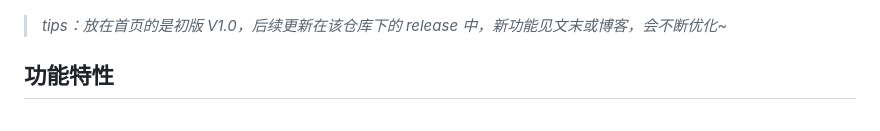
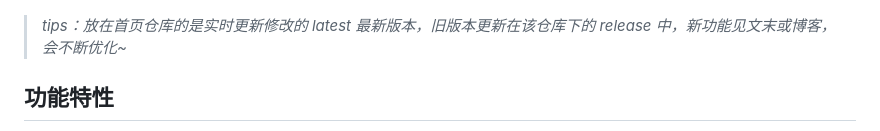
Before and after one commit to jerryyang1208/WebRTC_Multi, a Markdown page: README.md, the part around the change. GitHub-like rendering.

```diff
--- a/README.md
+++ b/README.md
@@ -17,7 +17,7 @@
 这是一个基于 WebRTC 技术 Mesh 架构实现的网页端去中心化多人视频会议应用，使用 WebSocket 作为信令服务器，支持同一局域网内或公网跨局域网的网页端多人（上限四个客户端）实时音视频通信。该项目包含完整的前端功能页面和后端信令服务器，开箱即用，适合学习和扩展 WebRTC 相关技术。实际运行后的前端页面如下：
 
 ![程序运行截图](pictures/basic.png)
-> *tips：放在首页的是初版 V1.0，后续更新在该仓库下的 release 中，新功能见文末或博客，会不断优化~*
+> *tips：放在首页仓库的是实时更新修改的 latest 最新版本，旧版本更新在该仓库下的 release 中，新功能见文末或博客，会不断优化~*
 
 ## 功能特性
 - 🎥 支持多人实时视频会议，采用 Mesh 网络结构，参会者之间建立直接的 P2P 连接
```
